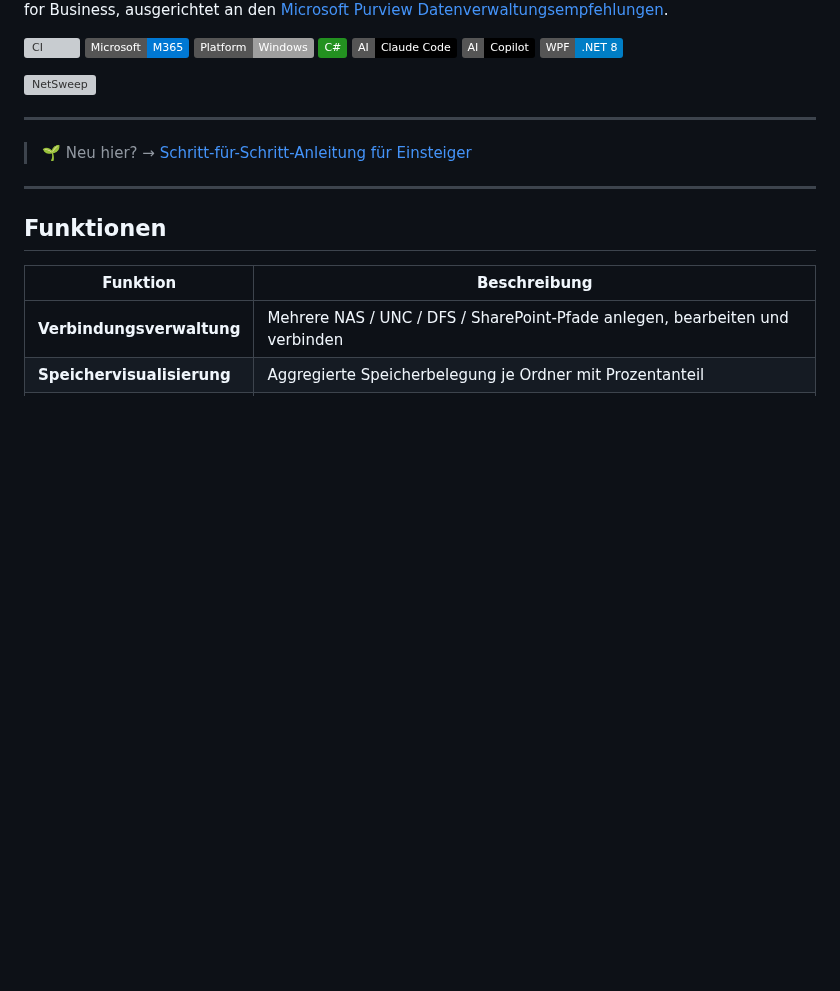
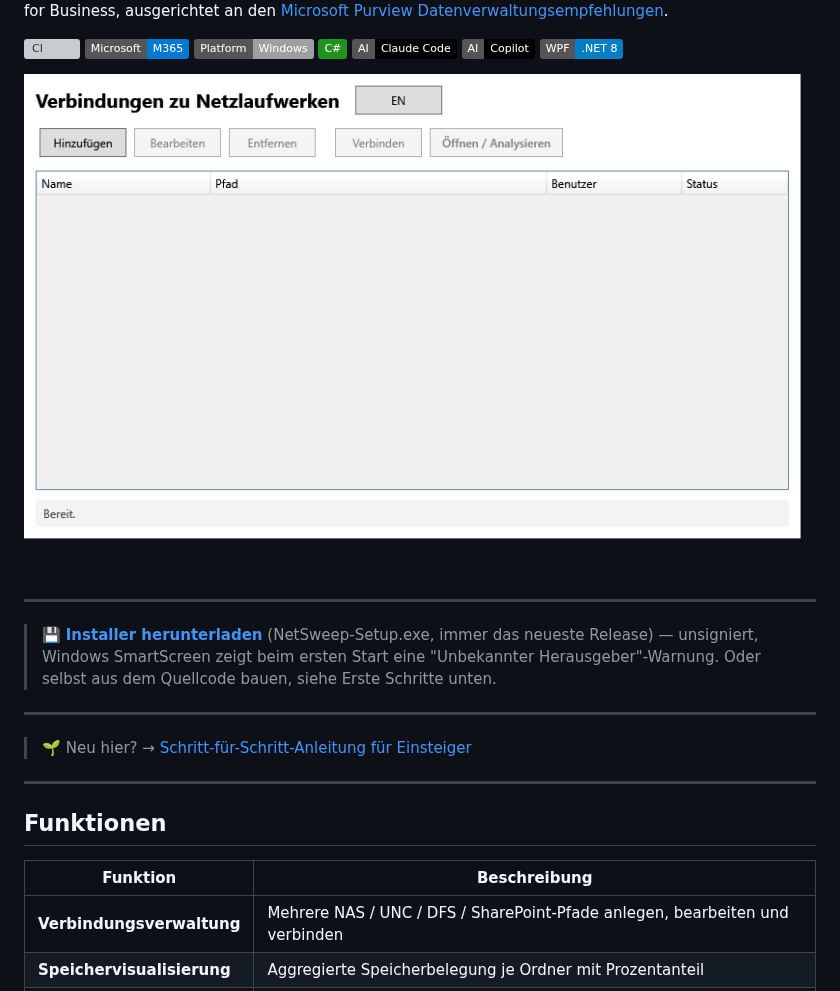
Before and after one commit to 9t29zhmwdh-coder/NetSweep, a Markdown page: README.de.md, the part around the change. GitHub-like rendering; pictures changed too: docs/screenshot.de.png (added); badges without logos; blank space fills up the shorter version; grey boxes are pictures that could not be loaded.

Commit message:
docs: add installer download link, regenerate EN/DE screenshots (#15)
* fix(ci): remove unreliable LASTEXITCODE check for WinExe app

* docs: add installer download link, regenerate EN/DE screenshots

```diff
--- a/README.de.md
+++ b/README.de.md
@@ -14,6 +14,10 @@ Konzipiert für Microsoft-Enterprise-Umgebungen. Unterstützt SharePoint Online-
 ![WPF](https://img.shields.io/badge/WPF-.NET%208-blue?logo=windows)
 
 ![NetSweep](docs/screenshot.de.png)
+
+---
+
+> 💾 [**Installer herunterladen**](https://github.com/9t29zhmwdh-coder/NetSweep/releases/latest/download/NetSweep-Setup.exe) (NetSweep-Setup.exe, immer das neueste Release) — unsigniert, Windows SmartScreen zeigt beim ersten Start eine "Unbekannter Herausgeber"-Warnung. Oder selbst aus dem Quellcode bauen, siehe Erste Schritte unten.
 
 ---
 
```
Also changed, not shown: CHANGELOG.md (+7 -0 lines), README.md (+4 -0 lines), docs/screenshot.png, 1 other file.
